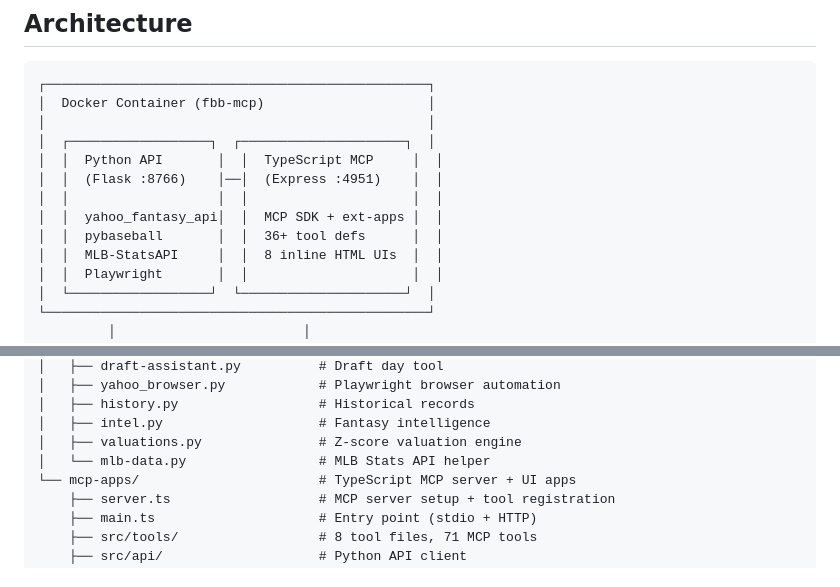
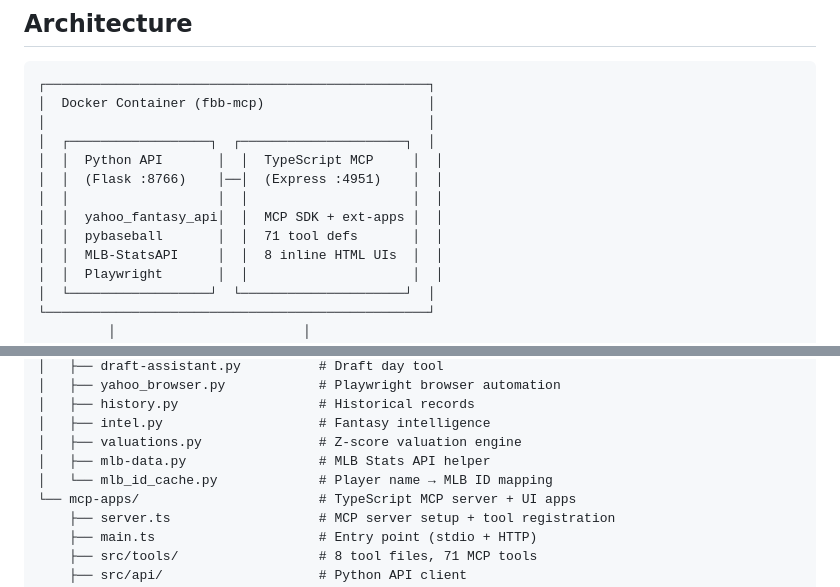
Before and after one commit to jweingardt12/fbb-mcp, a Markdown page: README.md, 2 parts joined by grey strips. GitHub-like rendering.

Commit message:
Fix stale tool count and add missing script in README
Update architecture diagram from 36+ to 71 tools, add mlb_id_cache.py
to project files tree.

Co-Authored-By: Claude Opus 4.6 <noreply@anthropic.com>

```diff
--- a/README.md
+++ b/README.md
@@ -338,7 +338,7 @@ The `./yf` helper script provides quick access to all functionality:
 │  │  (Flask :8766)    │──│  (Express :4951)    │  │
 │  │                   │  │                     │  │
 │  │  yahoo_fantasy_api│  │  MCP SDK + ext-apps │  │
-│  │  pybaseball       │  │  36+ tool defs      │  │
+│  │  pybaseball       │  │  71 tool defs       │  │
 │  │  MLB-StatsAPI     │  │  8 inline HTML UIs  │  │
 │  │  Playwright       │  │                     │  │
 │  └──────────────────┘  └─────────────────────┘  │
@@ -382,7 +382,8 @@ fbb-mcp/
 │   ├── history.py                  # Historical records
 │   ├── intel.py                    # Fantasy intelligence
 │   ├── valuations.py               # Z-score valuation engine
-│   └── mlb-data.py                 # MLB Stats API helper
+│   ├── mlb-data.py                 # MLB Stats API helper
+│   └── mlb_id_cache.py             # Player name → MLB ID mapping
 └── mcp-apps/                       # TypeScript MCP server + UI apps
     ├── server.ts                   # MCP server setup + tool registration
     ├── main.ts                     # Entry point (stdio + HTTP)
```
